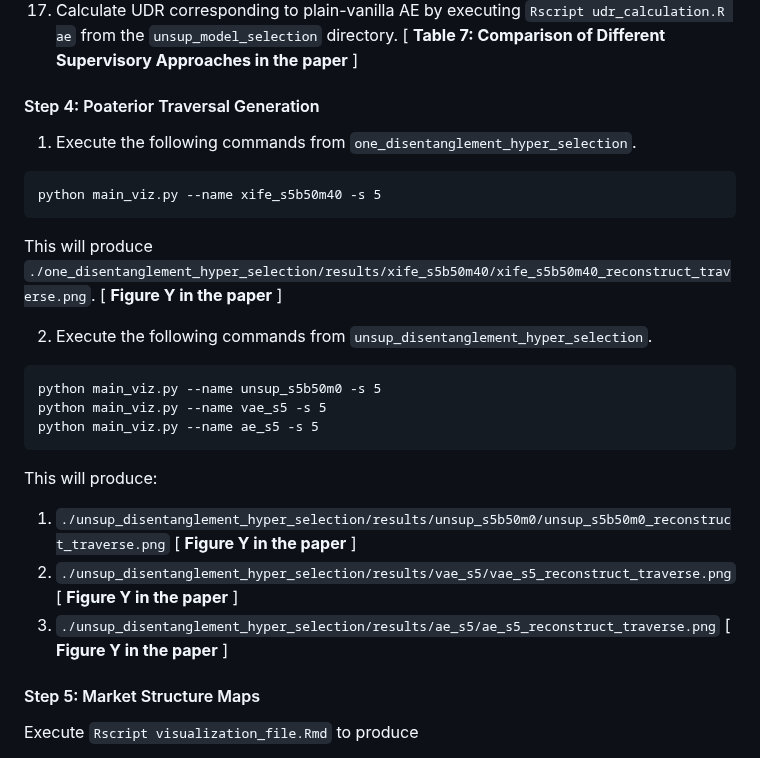
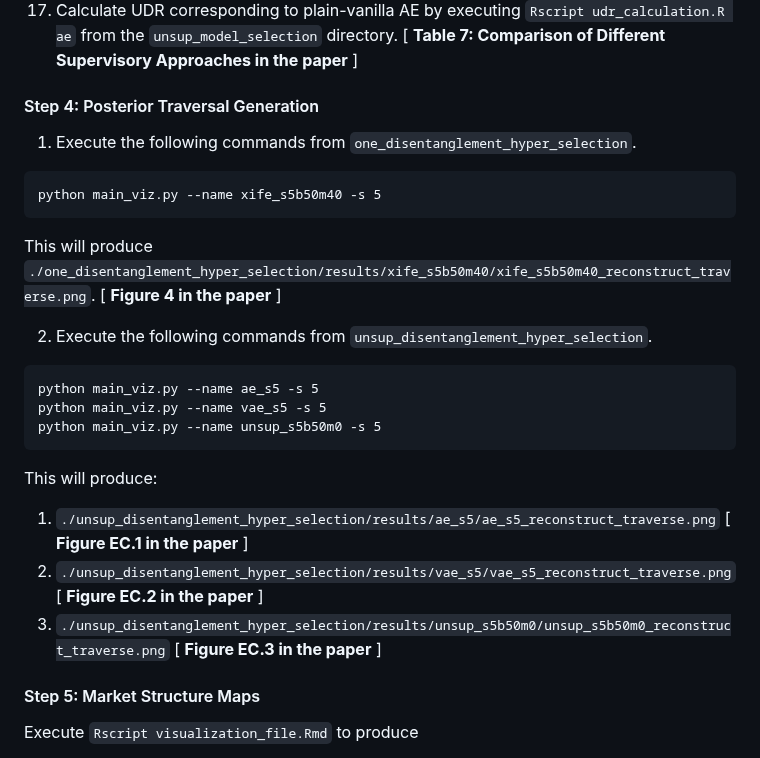
Before and after one commit to sisodia-a/tbd_marketstructure, a Markdown page: README.md, the part around the change. GitHub-like rendering.

````diff
--- a/README.md
+++ b/README.md
@@ -110,27 +110,27 @@ Select the value of $\lambda_1$ and $\lambda_2$ for each supervisory signal at w
 16. Calculate UDR corresponding to plain-vanilla VAE by executing `Rscript udr_calculation.R vae` from the `unsup_model_selection` directory. [ **Table 7: Comparison of Different Supervisory Approaches in the paper** ]
 17. Calculate UDR corresponding to plain-vanilla AE by executing `Rscript udr_calculation.R ae` from the `unsup_model_selection` directory. [ **Table 7: Comparison of Different Supervisory Approaches in the paper** ]
 
-#### Step 4: Poaterior Traversal Generation
+#### Step 4: Posterior Traversal Generation
 
 1. Execute the following commands from `one_disentanglement_hyper_selection`.
 ```
 python main_viz.py --name xife_s5b50m40 -s 5
 ```
 
-This will produce `./one_disentanglement_hyper_selection/results/xife_s5b50m40/xife_s5b50m40_reconstruct_traverse.png`. [ **Figure Y in the paper** ]
+This will produce `./one_disentanglement_hyper_selection/results/xife_s5b50m40/xife_s5b50m40_reconstruct_traverse.png`. [ **Figure 4 in the paper** ]
 
 2. Execute the following commands from `unsup_disentanglement_hyper_selection`.
 
 ```
+python main_viz.py --name ae_s5 -s 5
+python main_viz.py --name vae_s5 -s 5
 python main_viz.py --name unsup_s5b50m0 -s 5
-python main_viz.py --name vae_s5 -s 5
-python main_viz.py --name ae_s5 -s 5
 ```
 
 This will produce:
-1. `./unsup_disentanglement_hyper_selection/results/unsup_s5b50m0/unsup_s5b50m0_reconstruct_traverse.png` [ **Figure Y in the paper** ]
-2. `./unsup_disentanglement_hyper_selection/results/vae_s5/vae_s5_reconstruct_traverse.png` [ **Figure Y in the paper** ]
-3. `./unsup_disentanglement_hyper_selection/results/ae_s5/ae_s5_reconstruct_traverse.png` [ **Figure Y in the paper** ]
+1. `./unsup_disentanglement_hyper_selection/results/ae_s5/ae_s5_reconstruct_traverse.png` [ **Figure EC.1 in the paper** ]
+2. `./unsup_disentanglement_hyper_selection/results/vae_s5/vae_s5_reconstruct_traverse.png` [ **Figure EC.2 in the paper** ]
+3. `./unsup_disentanglement_hyper_selection/results/unsup_s5b50m0/unsup_s5b50m0_reconstruct_traverse.png` [ **Figure EC.3 in the paper** ]
 
 #### Step 5: Market Structure Maps
 
````
